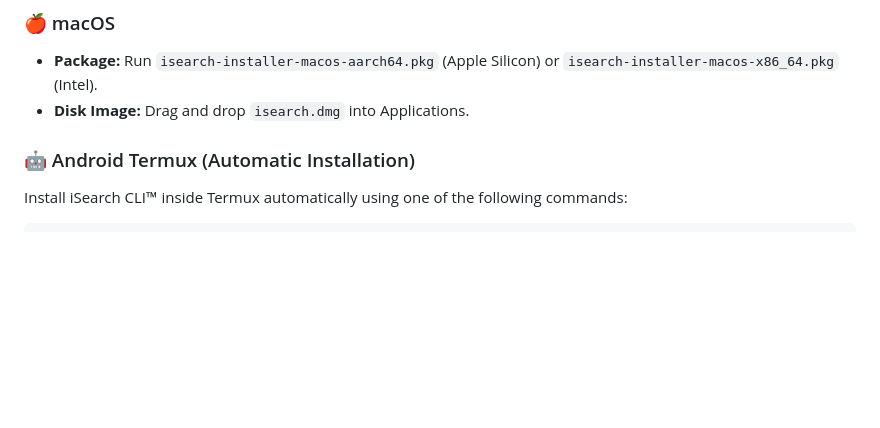
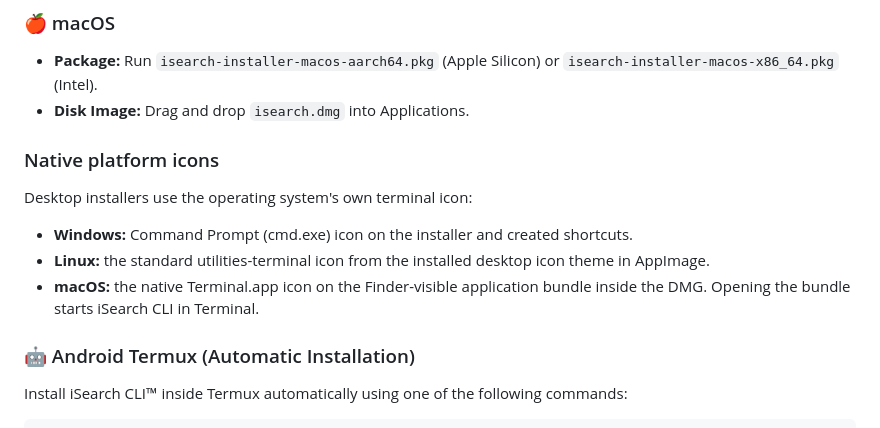
Before and after one commit to erikraft/iSearch-CLI, a Markdown page: README.md, the part around the change. Rendered like a GitHub page; blank space fills up the shorter version.

Commit message:
docs: describe native platform icons in release packages

```diff
--- a/README.md
+++ b/README.md
@@ -59,6 +59,13 @@ iSearch CLI™ delivers a premium terminal experience with a professional intera
 ### 🍎 macOS
 - **Package:** Run `isearch-installer-macos-aarch64.pkg` (Apple Silicon) or `isearch-installer-macos-x86_64.pkg` (Intel).
 - **Disk Image:** Drag and drop `isearch.dmg` into Applications.
+
+### Native platform icons
+
+Desktop installers use the operating system's own terminal icon:
+- **Windows:** Command Prompt (cmd.exe) icon on the installer and created shortcuts.
+- **Linux:** the standard utilities-terminal icon from the installed desktop icon theme in AppImage.
+- **macOS:** the native Terminal.app icon on the Finder-visible application bundle inside the DMG. Opening the bundle starts iSearch CLI in Terminal.
 
 ### 🤖 Android Termux (Automatic Installation)
 
```
